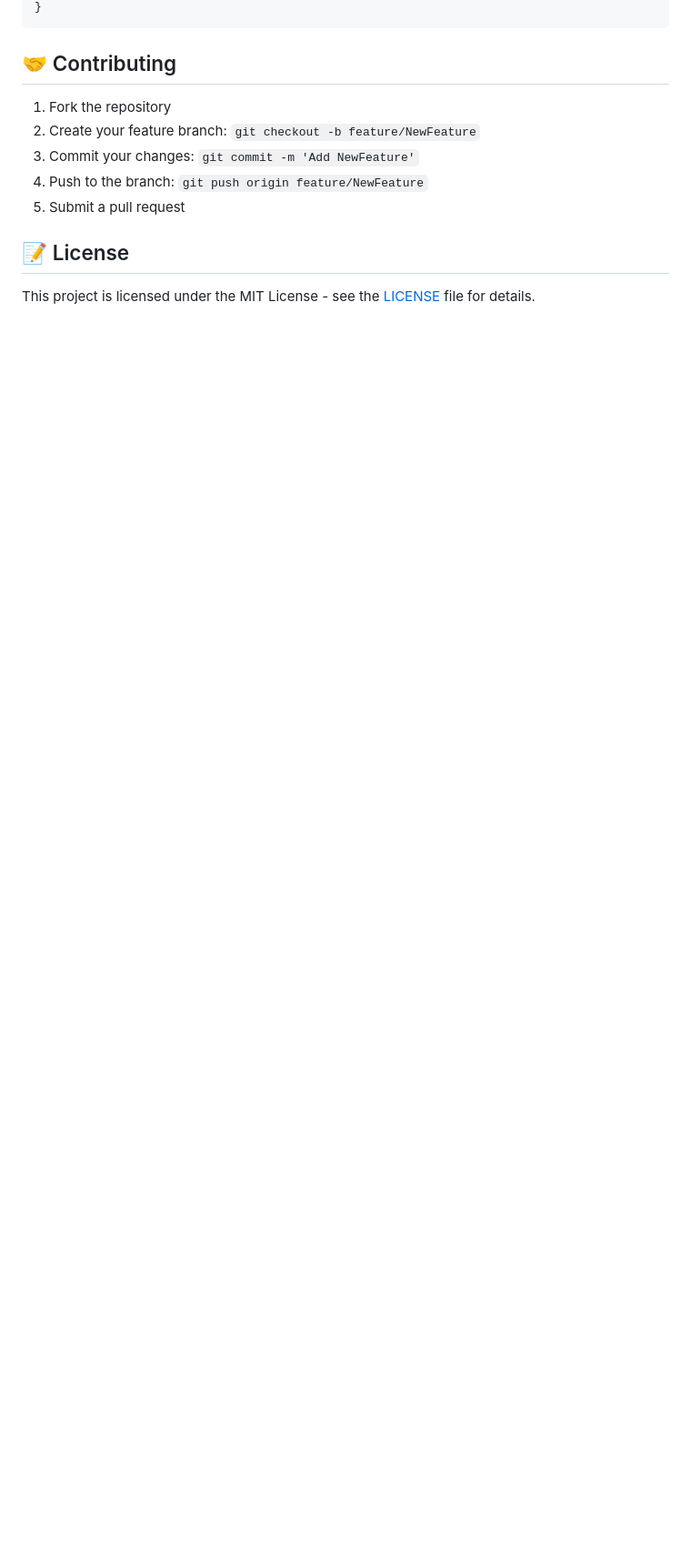
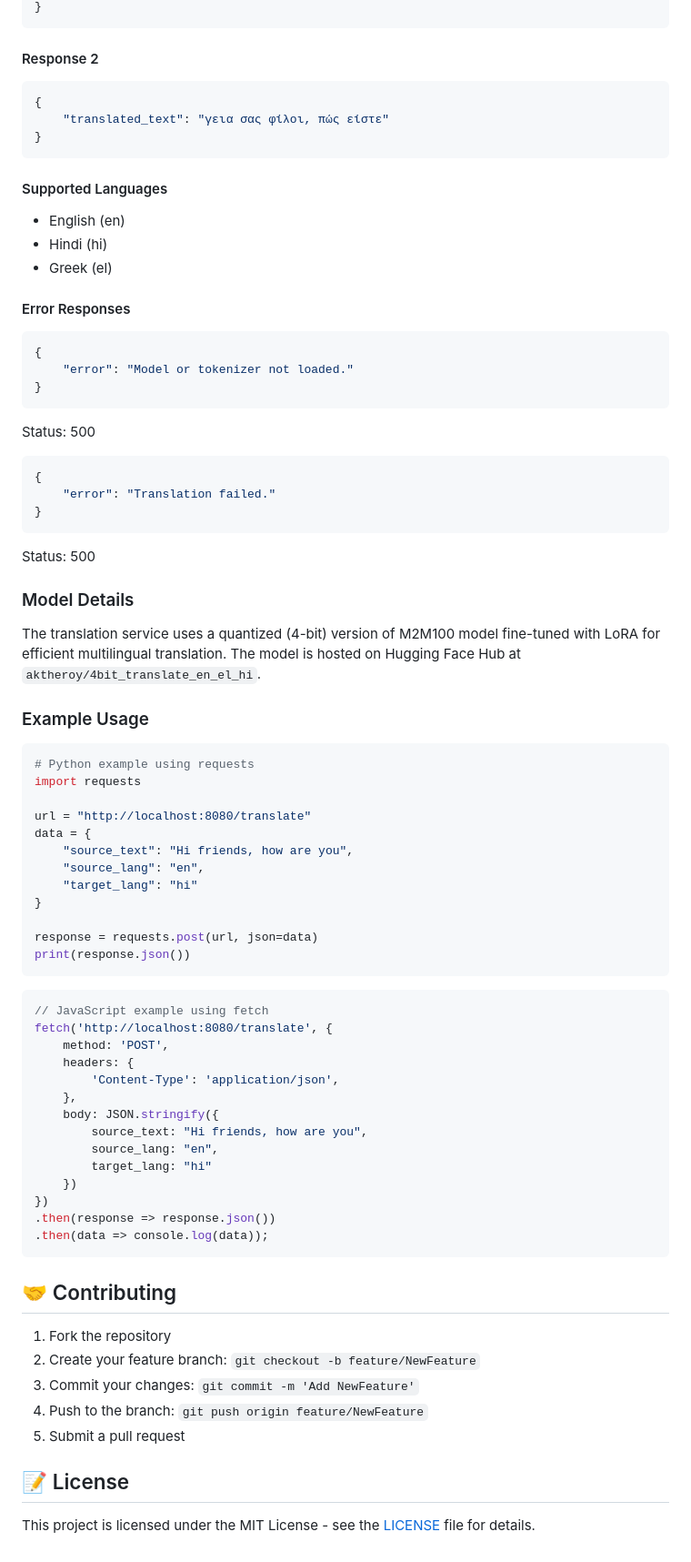
Before and after one commit to aktheroy/Multilingual_Translation, a Markdown page: README.md, the part around the change printed below. Shown: that part at 91% size. Drawn GitHub-style; blank space fills up the shorter version.

````diff
--- a/README.md
+++ b/README.md
@@ -140,6 +149,67 @@ Content-Type: application/json
 }
 ```
 
+#### Response 2
+```json
+{
+    "translated_text": "γεια σας φίλοι, πώς είστε"
+}
+```
+#### Supported Languages
+- English (en)
+- Hindi (hi)
+- Greek (el)
+
+#### Error Responses
+```json
+{
+    "error": "Model or tokenizer not loaded."
+}
+```
+Status: 500
+
+```json
+{
+    "error": "Translation failed."
+}
+```
+Status: 500
+
+### Model Details
+The translation service uses a quantized (4-bit) version of M2M100 model fine-tuned with LoRA for efficient multilingual translation. The model is hosted on Hugging Face Hub at `aktheroy/4bit_translate_en_el_hi`.
+
+### Example Usage
+```python
+# Python example using requests
+import requests
+
+url = "http://localhost:8080/translate"
+data = {
+    "source_text": "Hi friends, how are you",
+    "source_lang": "en",
+    "target_lang": "hi"
+}
+
+response = requests.post(url, json=data)
+print(response.json())
+```
+
+```javascript
+// JavaScript example using fetch
+fetch('http://localhost:8080/translate', {
+    method: 'POST',
+    headers: {
+        'Content-Type': 'application/json',
+    },
+    body: JSON.stringify({
+        source_text: "Hi friends, how are you",
+        source_lang: "en",
+        target_lang: "hi"
+    })
+})
+.then(response => response.json())
+.then(data => console.log(data));
+```
 ## 🤝 Contributing
 
 1. Fork the repository
````
Also changed, not shown: other parts of README.md (+48 -39 lines).
